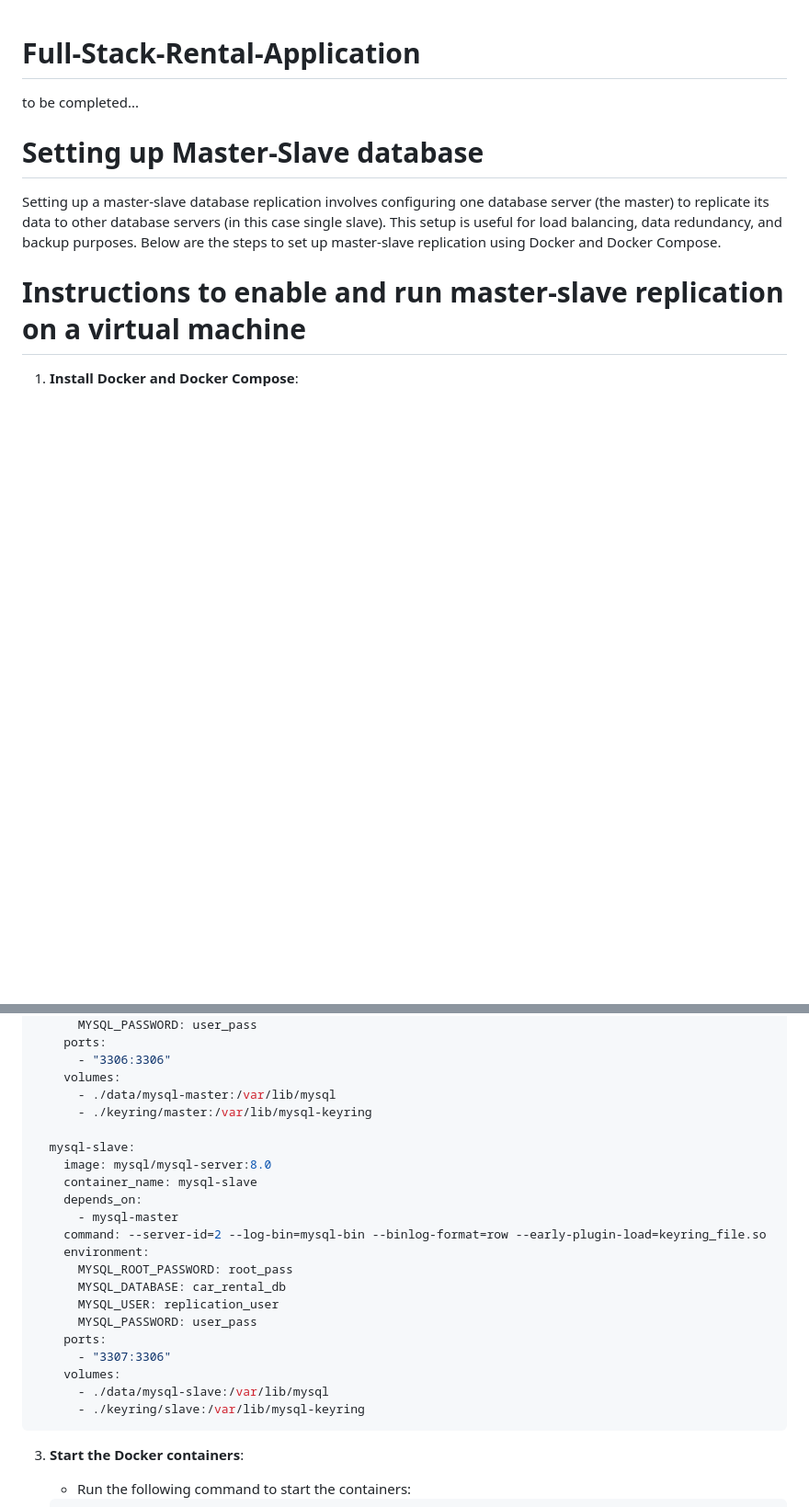
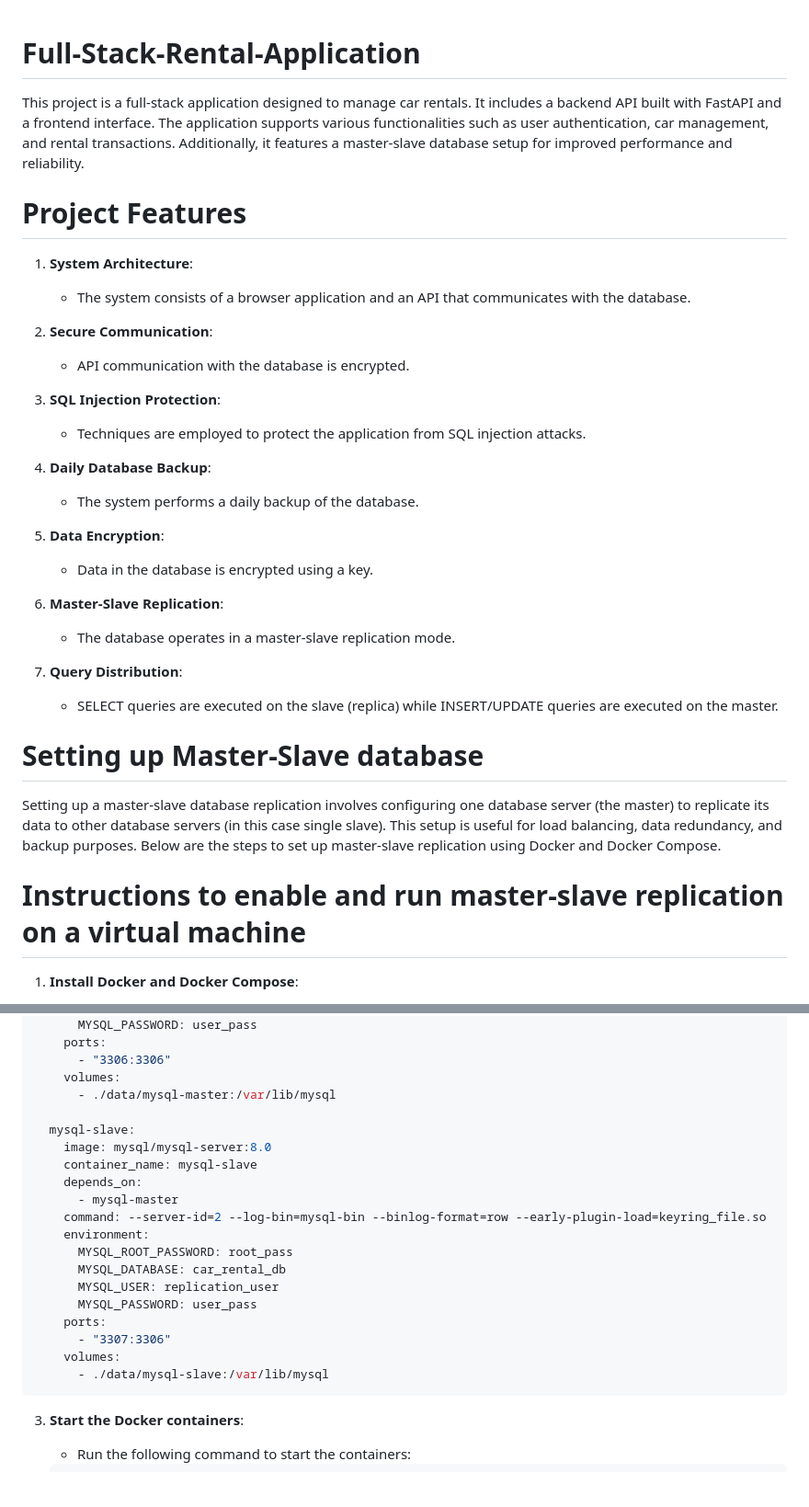
Before and after one commit to Macsok/Full-Stack-Rental-Application, a Markdown page: README.md, 2 parts joined by grey strips. Shown: that part at 92% size. Rendered like a GitHub page; blank space fills up the shorter version.

Commit message:
feat: updated .yml and description

````diff
--- a/README.md
+++ b/README.md
@@ -1,5 +1,28 @@
 # Full-Stack-Rental-Application
-to be completed...
+This project is a full-stack application designed to manage car rentals. It includes a backend API built with FastAPI and a frontend interface. The application supports various functionalities such as user authentication, car management, and rental transactions. Additionally, it features a master-slave database setup for improved performance and reliability.
+
+# Project Features
+
+1. **System Architecture**:
+   - The system consists of a browser application and an API that communicates with the database.
+
+2. **Secure Communication**:
+   - API communication with the database is encrypted.
+
+3. **SQL Injection Protection**:
+   - Techniques are employed to protect the application from SQL injection attacks.
+
+4. **Daily Database Backup**:
+   - The system performs a daily backup of the database.
+
+5. **Data Encryption**:
+   - Data in the database is encrypted using a key.
+
+6. **Master-Slave Replication**:
+   - The database operates in a master-slave replication mode.
+
+7. **Query Distribution**:
+   - SELECT queries are executed on the slave (replica) while INSERT/UPDATE queries are executed on the master.
 
 # Setting up Master-Slave database
 Setting up a master-slave database replication involves configuring one database server (the master) to replicate its data to other database servers (in this case single slave). This setup is useful for load balancing, data redundancy, and backup purposes. Below are the steps to set up master-slave replication using Docker and Docker Compose.
@@ -36,7 +59,6 @@ services:
       - "3306:3306"
     volumes:
       - ./data/mysql-master:/var/lib/mysql
-      - ./keyring/master:/var/lib/mysql-keyring
 
   mysql-slave:
     image: mysql/mysql-server:8.0
@@ -53,7 +75,6 @@ services:
       - "3307:3306"
     volumes:
       - ./data/mysql-slave:/var/lib/mysql
-      - ./keyring/slave:/var/lib/mysql-keyring
 ```
 
 3. **Start the Docker containers**:
````
